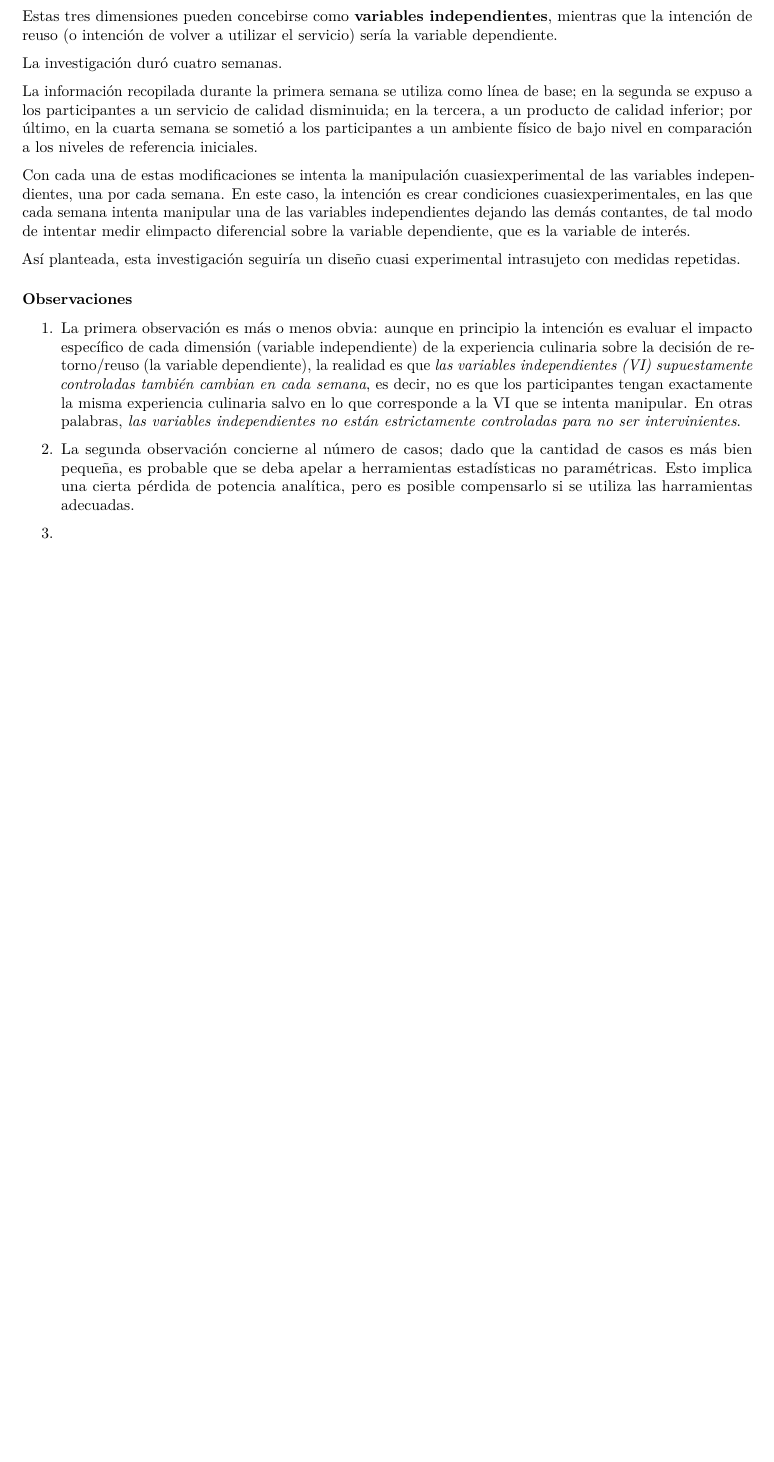
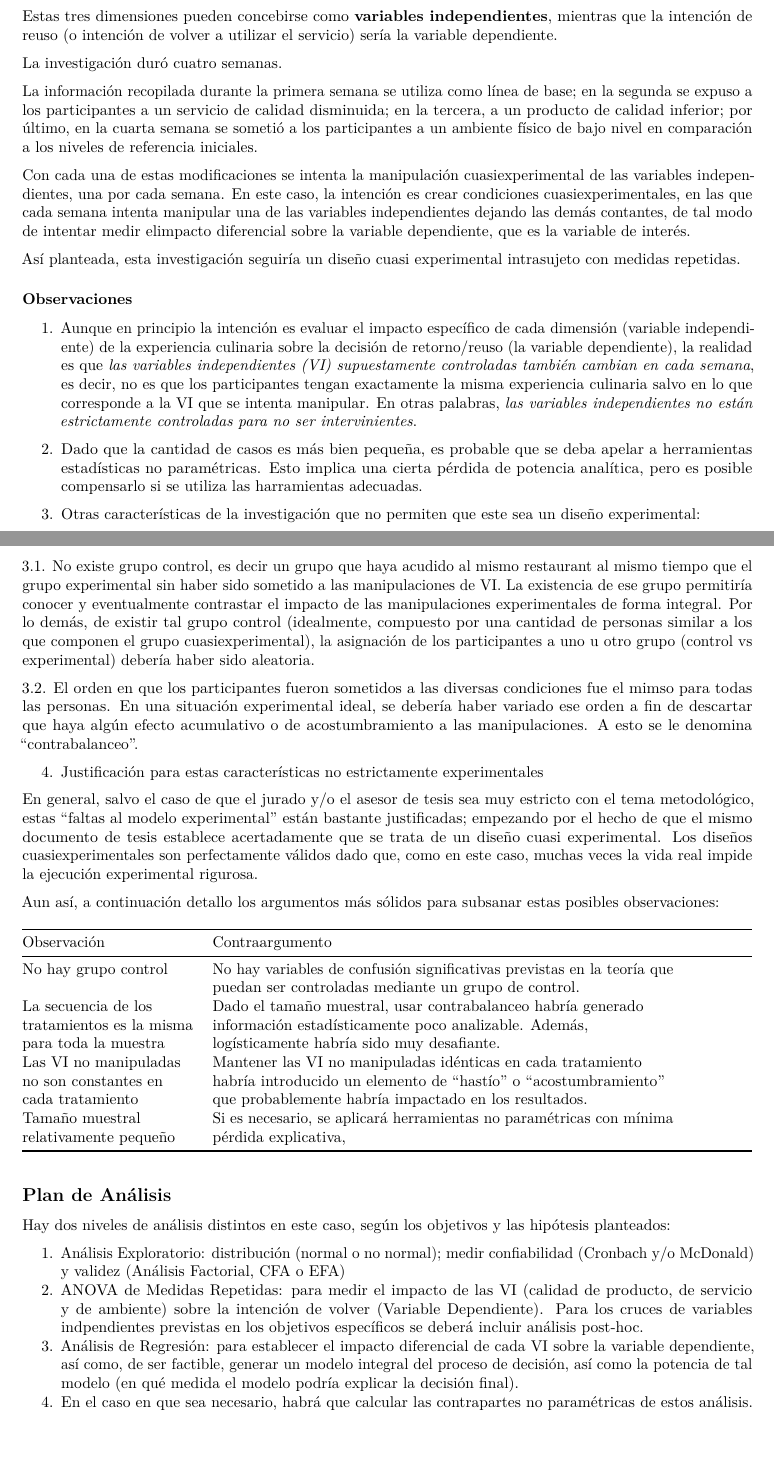
Before and after one commit to marvares/Culinario, an R Markdown document (Observaciones.Rmd): part of the page before the commit and two parts of pages 1 and 2 of 2 after it, the two joined at a grey line, cut so that both start at the same text, the shorter picture padded with empty space. Rendered offline with R 4.5, knitr and Pandoc, then LaTeX, with nearby package versions.

Commit message:
Add files via upload

```diff
--- a/Observaciones.Rmd
+++ b/Observaciones.Rmd
@@ -36,8 +36,35 @@ Así planteada, esta investigación seguiría un diseño cuasi experimental intr
 
 ### Observaciones
 
-1. La primera observación es más o menos obvia: aunque en principio la intención es evaluar el impacto específico de cada dimensión (variable independiente) de la experiencia culinaria sobre la decisión de retorno/reuso (la variable dependiente), la realidad es que  *las variables independientes (VI) supuestamente controladas también cambian en cada semana*, es decir, no es que los participantes tengan exactamente la misma experiencia culinaria salvo en lo que corresponde a la VI que se intenta manipular. En otras palabras, *las variables independientes no están estrictamente controladas para no ser intervinientes*.
+1. Aunque en principio la intención es evaluar el impacto específico de cada dimensión (variable independiente) de la experiencia culinaria sobre la decisión de retorno/reuso (la variable dependiente), la realidad es que  *las variables independientes (VI) supuestamente controladas también cambian en cada semana*, es decir, no es que los participantes tengan exactamente la misma experiencia culinaria salvo en lo que corresponde a la VI que se intenta manipular. En otras palabras, *las variables independientes no están estrictamente controladas para no ser intervinientes*.
 
-2. La segunda observación concierne al número de casos; dado que la cantidad de casos es más bien pequeña, es probable que se deba apelar a herramientas estadísticas no paramétricas. Esto implica una cierta pérdida de potencia analítica, pero es posible compensarlo si se utiliza las harramientas adecuadas.
+2. Dado que la cantidad de casos es más bien pequeña, es probable que se deba apelar a herramientas estadísticas no paramétricas. Esto implica una cierta pérdida de potencia analítica, pero es posible compensarlo si se utiliza las harramientas adecuadas.
 
-3.
+3. Otras características de la investigación que no permiten que este sea un diseño experimental:
+
+3.1. No existe grupo control, es decir un grupo que haya acudido al mismo restaurant al mismo tiempo que el grupo experimental sin haber sido sometido a las manipulaciones de  VI. La existencia de ese grupo permitiría conocer y eventualmente contrastar el impacto de las manipulaciones experimentales de forma integral. Por lo demás, de existir tal grupo control (idealmente, compuesto por una cantidad de personas similar a los que componen el grupo cuasiexperimental), la asignación de los participantes a uno u otro grupo (control vs experimental) debería haber sido aleatoria.
+
+3.2. El orden en que los participantes fueron sometidos a las diversas condiciones fue el mimso para todas las personas. En una situación experimental ideal, se debería haber variado ese orden a fin de descartar que haya algún efecto acumulativo o de acostumbramiento a las manipulaciones. A esto se le denomina "contrabalanceo".
+
+4. Justificación para estas características no estrictamente experimentales
+
+En general, salvo el caso de que el jurado y/o el asesor de tesis sea muy estricto con el tema metodológico, estas "faltas al modelo experimental" están bastante justificadas; empezando por el hecho de que el mismo documento de tesis establece acertadamente que se trata de un diseño cuasi experimental. Los diseños cuasiexperimentales son perfectamente válidos dado que, como en este caso, muchas veces la vida real impide la ejecución experimental rigurosa.
+
+Aun así, a continuación detallo los argumentos más sólidos para subsanar estas posibles observaciones:
+
+| Observación                                                       | Contraargumento                                                                                                                                                                    |   |   |   |
+|-------------------------------------------------------------------|------------------------------------------------------------------------------------------------------------------------------------------------------------------------------------|---|---|---|
+| No hay grupo control                                              | No hay variables de confusión significativas previstas en la teoría que puedan ser controladas mediante un grupo de control.                                                       |   |   |   |
+| La secuencia de los tratamientos es la misma para toda la muestra | Dado el tamaño muestral, usar contrabalanceo habría generado información estadísticamente poco analizable. Además, logísticamente habría sido muy desafiante.                      |   |   |   |
+| Las VI no manipuladas no son constantes en cada tratamiento       | Mantener las VI no manipuladas idénticas en cada tratamiento habría introducido un elemento de "hastío" o "acostumbramiento" que probablemente habría impactado en los resultados. |   |   |   |
+| Tamaño muestral relativamente pequeño                             | Si es necesario, se aplicará herramientas no paramétricas con mínima pérdida explicativa,                                                                                          |   |   |   |
+
+## Plan de Análisis
+
+Hay dos niveles de análisis distintos en este caso, según los objetivos y las hipótesis planteados:
+
+
+1. Análisis Exploratorio: distribución (normal o no normal); medir confiabilidad (Cronbach y/o McDonald) y validez (Análisis Factorial, CFA o EFA)
+1. ANOVA de Medidas Repetidas: para medir el impacto de las VI (calidad de producto, de servicio y de ambiente) sobre la intención de volver (Variable Dependiente). Para los cruces de variables indpendientes previstas en los objetivos específicos se deberá incluir análisis post-hoc.
+1. Análisis de Regresión: para establecer el impacto diferencial de cada VI sobre la variable dependiente, así como, de ser factible, generar un modelo integral del proceso de decisión, así como la potencia de tal modelo (en qué medida el modelo podría explicar la decisión final).
+1. En el caso en que sea necesario, habrá que calcular las contrapartes no paramétricas de estos análisis.
```
